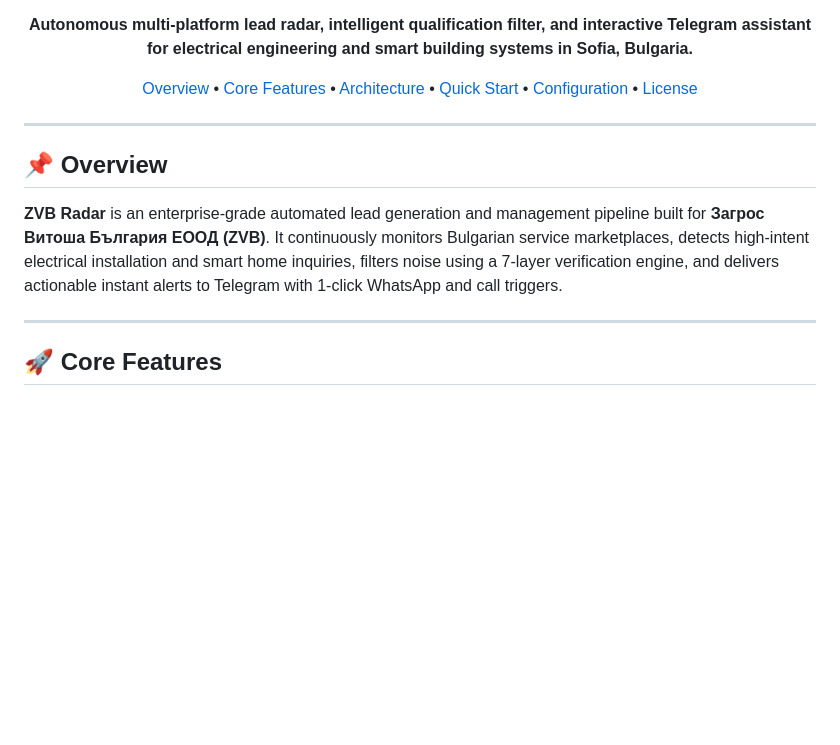
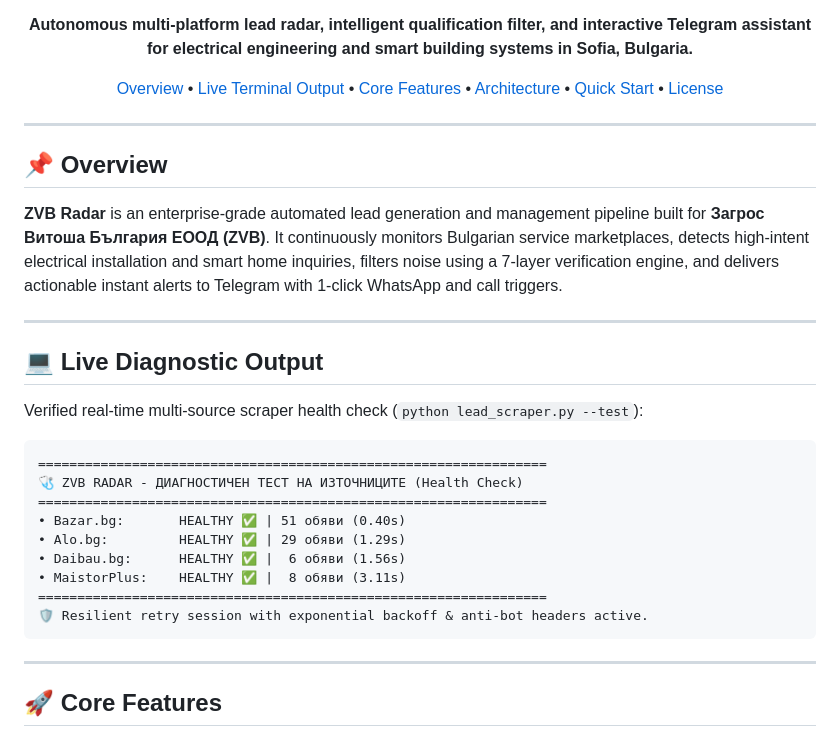
Before and after one commit to amirthn6533/zvb-radar, a Markdown page: README.md, the part around one of its changes. GitHub-like rendering; blank space fills up the shorter version.

Commit message:
✨ Add visual banner & live terminal output proof to README

````diff
--- a/README.md
+++ b/README.md
@@ -10,7 +13,7 @@
 
 **Autonomous multi-platform lead radar, intelligent qualification filter, and interactive Telegram assistant for electrical engineering and smart building systems in Sofia, Bulgaria.**
 
-[Overview](#-overview) • [Core Features](#-core-features) • [Architecture](#-system-architecture) • [Quick Start](#-quick-start) • [Configuration](#-configuration) • [License](#-license)
+[Overview](#-overview) • [Live Terminal Output](#-live-diagnostic-output) • [Core Features](#-core-features) • [Architecture](#-system-architecture) • [Quick Start](#-quick-start) • [License](#-license)
 
 </div>
 
@@ -19,6 +22,24 @@
 ## 📌 Overview
 
 **ZVB Radar** is an enterprise-grade automated lead generation and management pipeline built for **Загрос Витоша България ЕООД (ZVB)**. It continuously monitors Bulgarian service marketplaces, detects high-intent electrical installation and smart home inquiries, filters noise using a 7-layer verification engine, and delivers actionable instant alerts to Telegram with 1-click WhatsApp and call triggers.
+
+---
+
+## 💻 Live Diagnostic Output
+
+Verified real-time multi-source scraper health check (`python lead_scraper.py --test`):
+
+```text
+=================================================================
+🩺 ZVB RADAR - ДИАГНОСТИЧЕН ТЕСТ НА ИЗТОЧНИЦИТЕ (Health Check)
+=================================================================
+• Bazar.bg:       HEALTHY ✅ | 51 обяви (0.40s)
+• Alo.bg:         HEALTHY ✅ | 29 обяви (1.29s)
+• Daibau.bg:      HEALTHY ✅ |  6 обяви (1.56s)
+• MaistorPlus:    HEALTHY ✅ |  8 обяви (3.11s)
+=================================================================
+🛡️ Resilient retry session with exponential backoff & anti-bot headers active.
+```
 
 ---
 
````
Also changed, not shown: other parts of README.md (+5 -2 lines).
